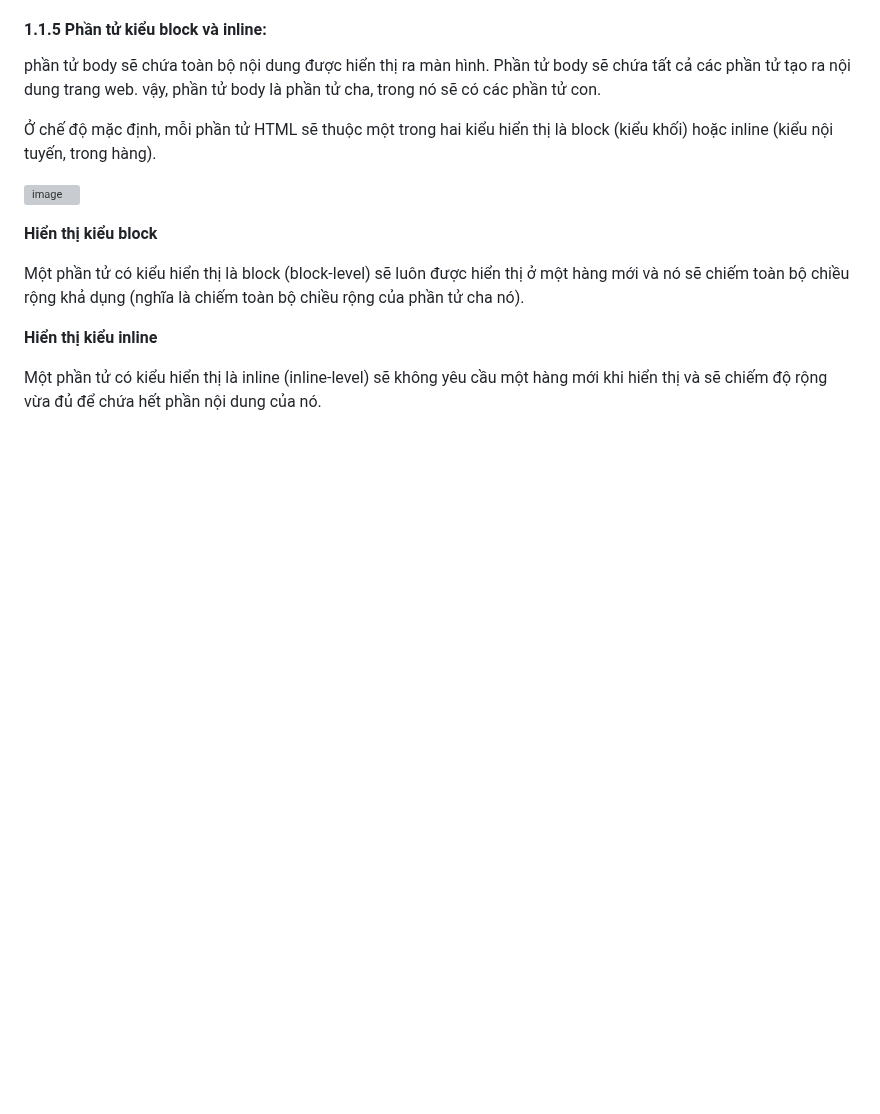
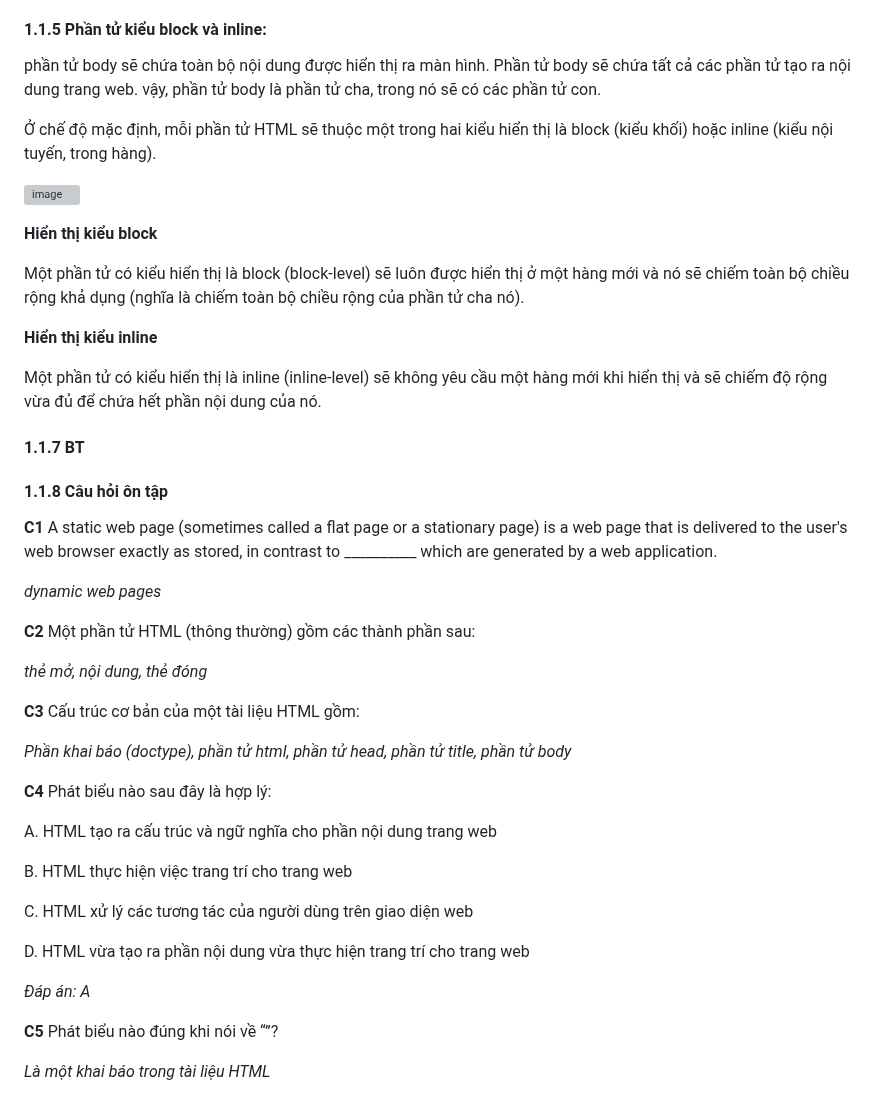
Before and after one commit to Girrint/Hoc_thiet_ke_Web, a Markdown page: README_B5_Web4.md, the part around the change. Rendered like a GitHub page; blank space fills up the shorter version; grey boxes are pictures that could not be loaded.

```diff
--- a/README_B5_Web4.md
+++ b/README_B5_Web4.md
@@ -142,3 +142,36 @@ Một phần tử có kiểu hiển thị là block (block-level) sẽ luôn đ
 **Hiển thị kiểu inline**
 
 Một phần tử có kiểu hiển thị là inline (inline-level) sẽ không yêu cầu một hàng mới khi hiển thị và sẽ chiếm độ rộng vừa đủ để chứa hết phần nội dung của nó.
+
+#### 1.1.7 BT
+
+
+#### 1.1.8 Câu hỏi ôn tập
+
+**C1** A static web page (sometimes called a flat page or a stationary page) is a web page that is delivered to the user's web browser exactly as stored, in contrast to __________ which are generated by a web application.
+
+*dynamic web pages*
+
+**C2** Một phần tử HTML (thông thường) gồm các thành phần sau:
+
+*thẻ mở, nội dung, thẻ đóng*
+
+**C3** Cấu trúc cơ bản của một tài liệu HTML gồm:
+
+*Phần khai báo (doctype), phần tử html, phần tử head, phần tử title, phần tử body*
+
+**C4** Phát biểu nào sau đây là hợp lý:
+
+A. HTML tạo ra cấu trúc và ngữ nghĩa cho phần nội dung trang web
+
+B. HTML thực hiện việc trang trí cho trang web
+
+C. HTML xử lý các tương tác của người dùng trên giao diện web
+
+D. HTML vừa tạo ra phần nội dung vừa thực hiện trang trí cho trang web
+
+*Đáp án: A*
+
+**C5** Phát biểu nào đúng khi nói về “<!DOCTYPE html>”?
+
+*Là một khai báo trong tài liệu HTML*
```
